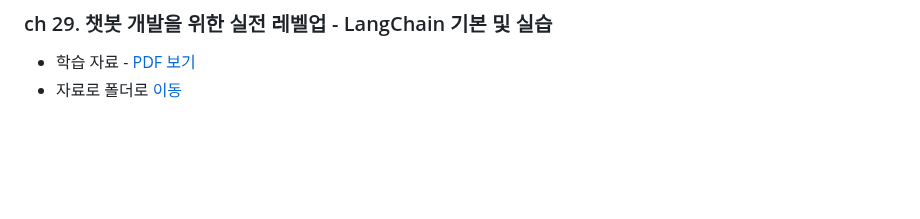
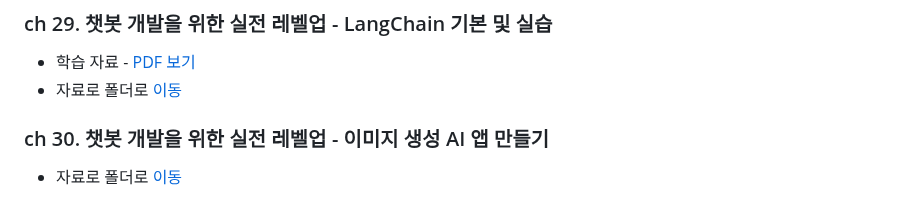
Before and after one commit to LDJWJ/chatgpt-beginner-dev, a Markdown page: README.md, the part around the change. Rendered like a GitHub page; blank space fills up the shorter version.

```diff
--- a/README.md
+++ b/README.md
@@ -74,3 +74,6 @@ WEB : https://ldjwj.github.io/chatgpt-beginner-dev/
 ### ch 29. ﻿﻿﻿﻿챗봇 개발을 위한 실전 레벨업 -  LangChain 기본 및 실습
  * 학습 자료 - [PDF 보기](https://ldjwj.github.io/chatgpt-beginner-dev/ch29/ch29_LangChain_Basic.pdf)
  * 자료로 폴더로 [이동](https://github.com/LDJWJ/chatgpt-beginner-dev/tree/main/ch29)
+
+### ch 30. ﻿﻿﻿﻿챗봇 개발을 위한 실전 레벨업 -  이미지 생성 AI 앱 만들기
+ * 자료로 폴더로 [이동](https://github.com/LDJWJ/chatgpt-beginner-dev/tree/main/ch30)
```
